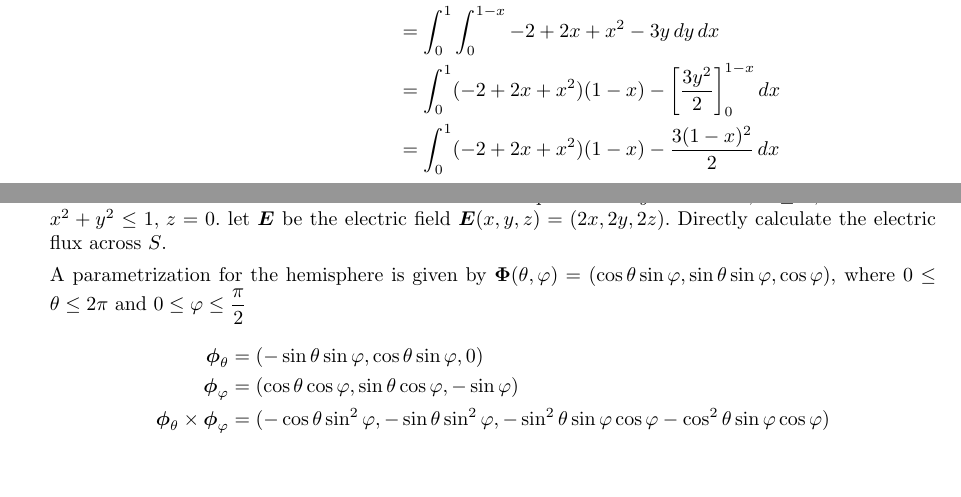
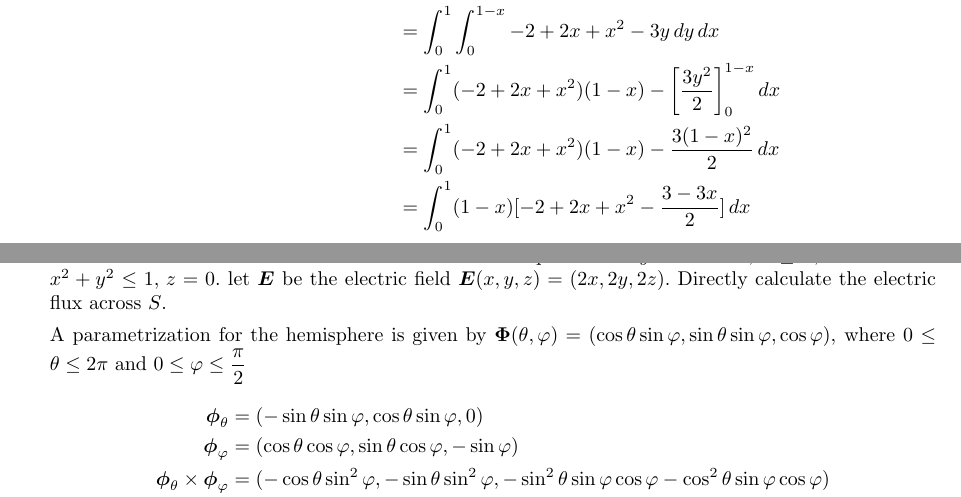
Before and after one commit to poonkeegan/school, a LaTeX document (matb42/a8.tex): two parts of pages 8 and 9 of 10, joined at a grey line, cut so that both start at the same text, the shorter picture padded with empty space. Compiled offline with pdfLaTeX.

Commit message:
Mon Mar 19 18:10:28 EDT 2018

```diff
--- a/matb42/a8.tex
+++ b/matb42/a8.tex
@@ -219,6 +219,7 @@ Mar 20th 2018}
         &= \int_0^1 \int_0^{1-x} - 2 + 2 x + x^2 - 3y \, dy \, dx \\
         &= \int_0^1 (- 2 + 2 x + x^2)(1-x) - \bigg[ \frac{3y^2}{2} \bigg]_0^{1-x} \, dx \\
         &= \int_0^1 (- 2 + 2 x + x^2)(1-x) - \frac{3(1-x)^2}{2} \, dx \\
+        &= \int_0^1 (1-x)[- 2 + 2 x + x^2 - \frac{3- 3x}{2} ]\, dx \\
     \end{align*}
 
     \newpage
```
Also changed, not shown: matb42/a8.pdf.
